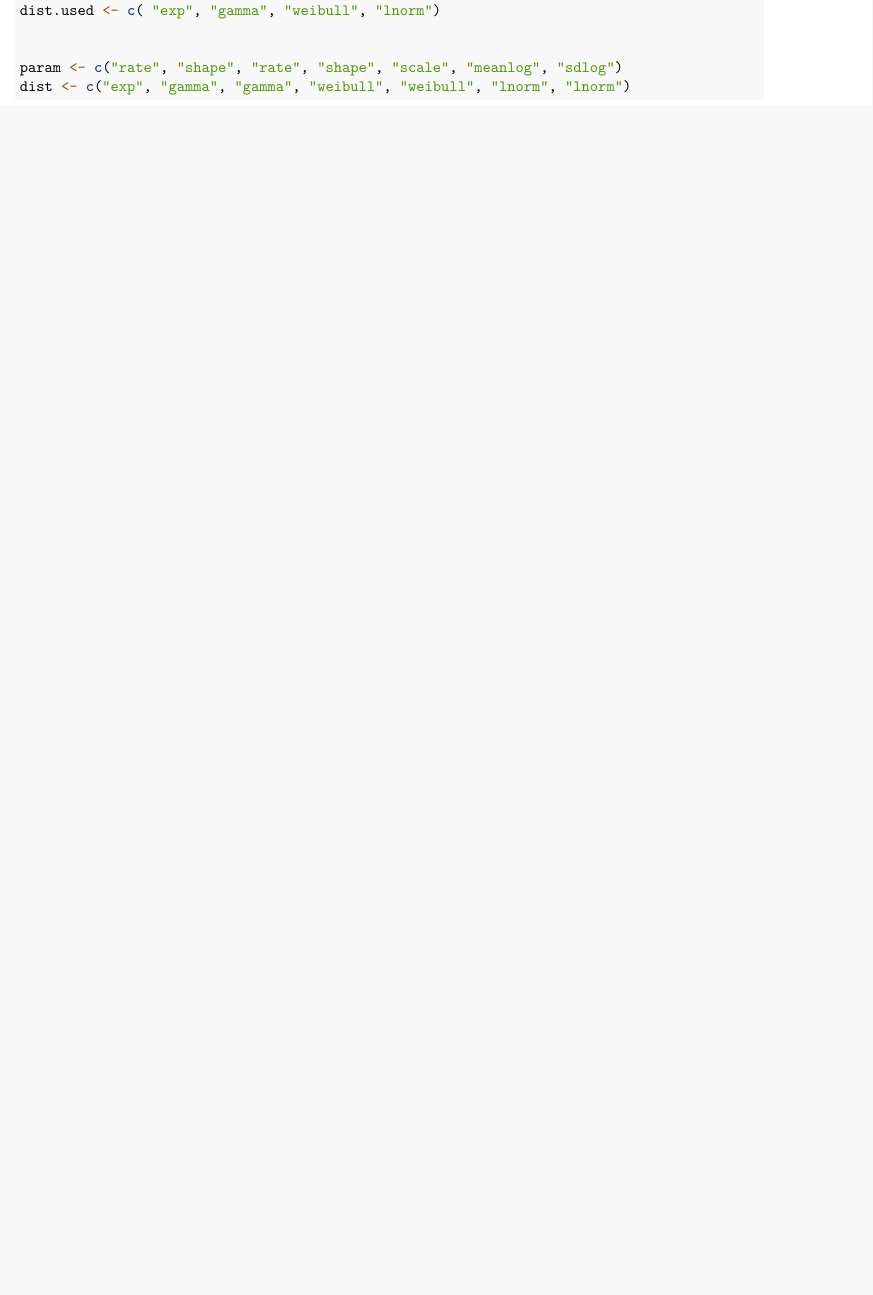
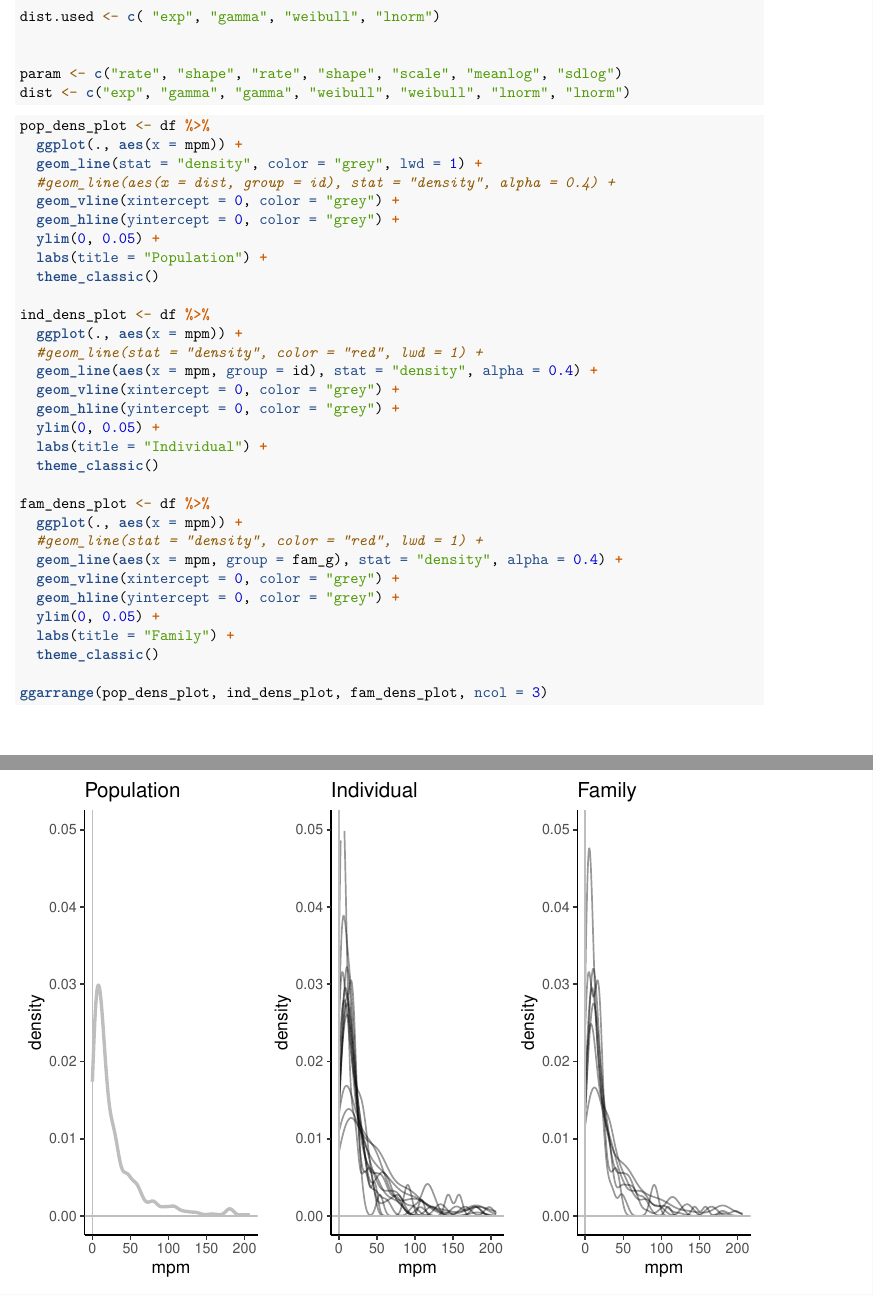
Before and after one commit to javirudolph/aracari, an R Markdown document (appendixA/appendixA.Rmd): part of page 1 of 2 before the commit and two parts of pages 2 and 3 of 4 after it, the two joined at a grey line, cut so that both start at the same text, the shorter picture padded with empty space. Rendered offline with R 4.5, knitr and Pandoc, then LaTeX, with nearby package versions; code that draws random numbers runs with fixed seeds of ours; some code elsewhere in the file could not run offline.

Commit message:
add text and density figures

````diff
--- a/appendixA/appendixA.Rmd
+++ b/appendixA/appendixA.Rmd
@@ -24,3 +46,54 @@ theme_set(theme_bw())
+dist.used <- c( "exp", "gamma", "weibull", "lnorm")
+
+
+param <- c("rate", "shape", "rate", "shape", "scale", "meanlog", "sdlog")
+dist <- c("exp", "gamma", "gamma", "weibull", "weibull", "lnorm", "lnorm")
+
+```
+
+
+```{r}
+pop_dens_plot <- df %>%
+  ggplot(., aes(x = mpm)) +
+  geom_line(stat = "density", color = "grey", lwd = 1) +
+  #geom_line(aes(x = dist, group = id), stat = "density", alpha = 0.4) +
+  geom_vline(xintercept = 0, color = "grey") +
+  geom_hline(yintercept = 0, color = "grey") +
+  ylim(0, 0.05) +
+  labs(title = "Population") +
+  theme_classic()
+
+ind_dens_plot <- df %>%
+  ggplot(., aes(x = mpm)) +
+  #geom_line(stat = "density", color = "red", lwd = 1) +
+  geom_line(aes(x = mpm, group = id), stat = "density", alpha = 0.4) +
+  geom_vline(xintercept = 0, color = "grey") +
+  geom_hline(yintercept = 0, color = "grey") +
+  ylim(0, 0.05) +
+  labs(title = "Individual") +
+  theme_classic()
+
+fam_dens_plot <- df %>%
+  ggplot(., aes(x = mpm)) +
+  #geom_line(stat = "density", color = "red", lwd = 1) +
+  geom_line(aes(x = mpm, group = fam_g), stat = "density", alpha = 0.4) +
+  geom_vline(xintercept = 0, color = "grey") +
+  geom_hline(yintercept = 0, color = "grey") +
+  ylim(0, 0.05) +
+  labs(title = "Family") +
+  theme_classic()
+
+ggarrange(pop_dens_plot, ind_dens_plot, fam_dens_plot, ncol = 3)
+
+```
+
+
+
+
+
+
+
+
 
 ```{r functions}
 
@@ -52,10 +116,3 @@ df <- readRDS("outputs/newpointlocs.RDS") %>%
-dist.used <- c( "exp", "gamma", "weibull", "lnorm")
-
-
-param <- c("rate", "shape", "rate", "shape", "scale", "meanlog", "sdlog")
-dist <- c("exp", "gamma", "gamma", "weibull", "weibull", "lnorm", "lnorm")
-
-```
 
 # Population vs Individual levels
 ## Population level
````
Also changed, not shown: appendixA/appendixA.Rmd (33 more changed lines).
